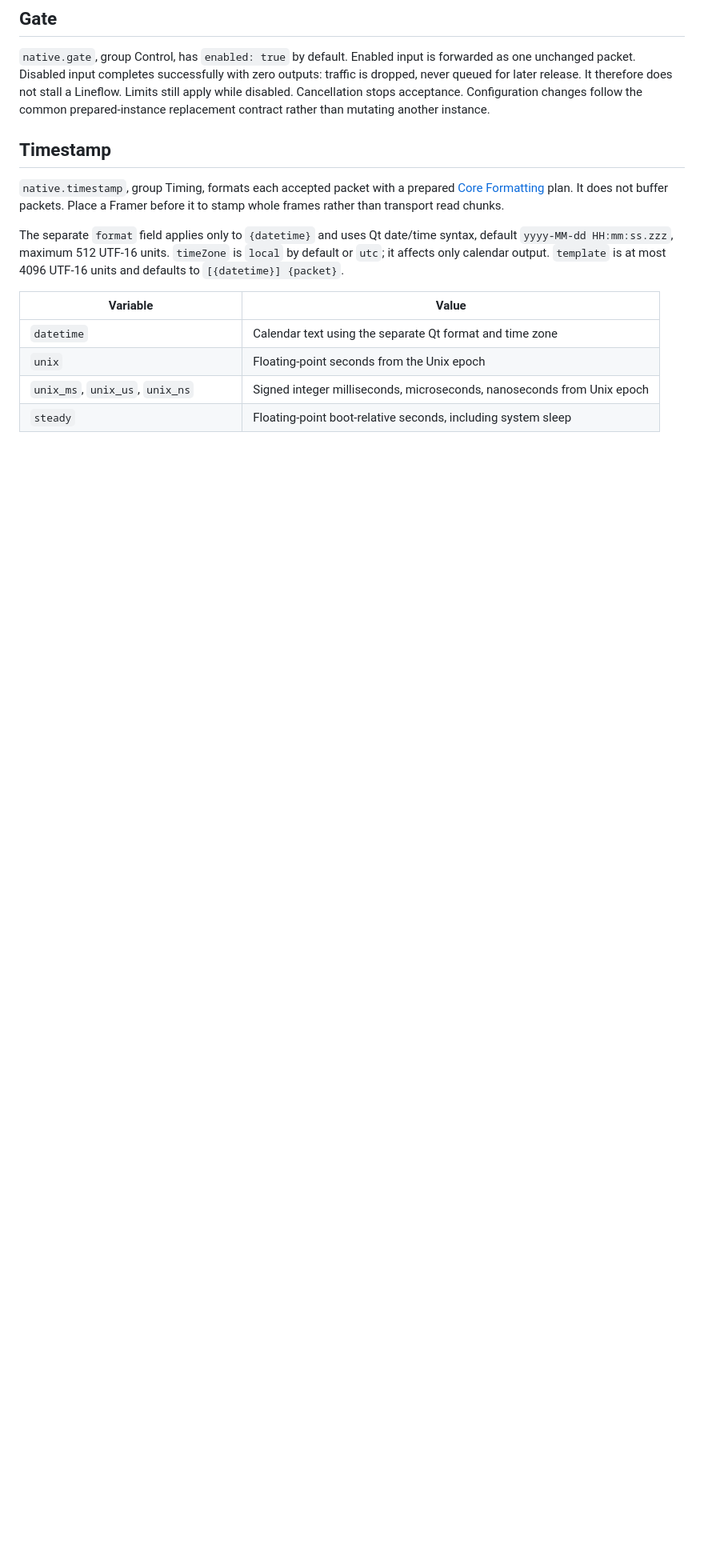
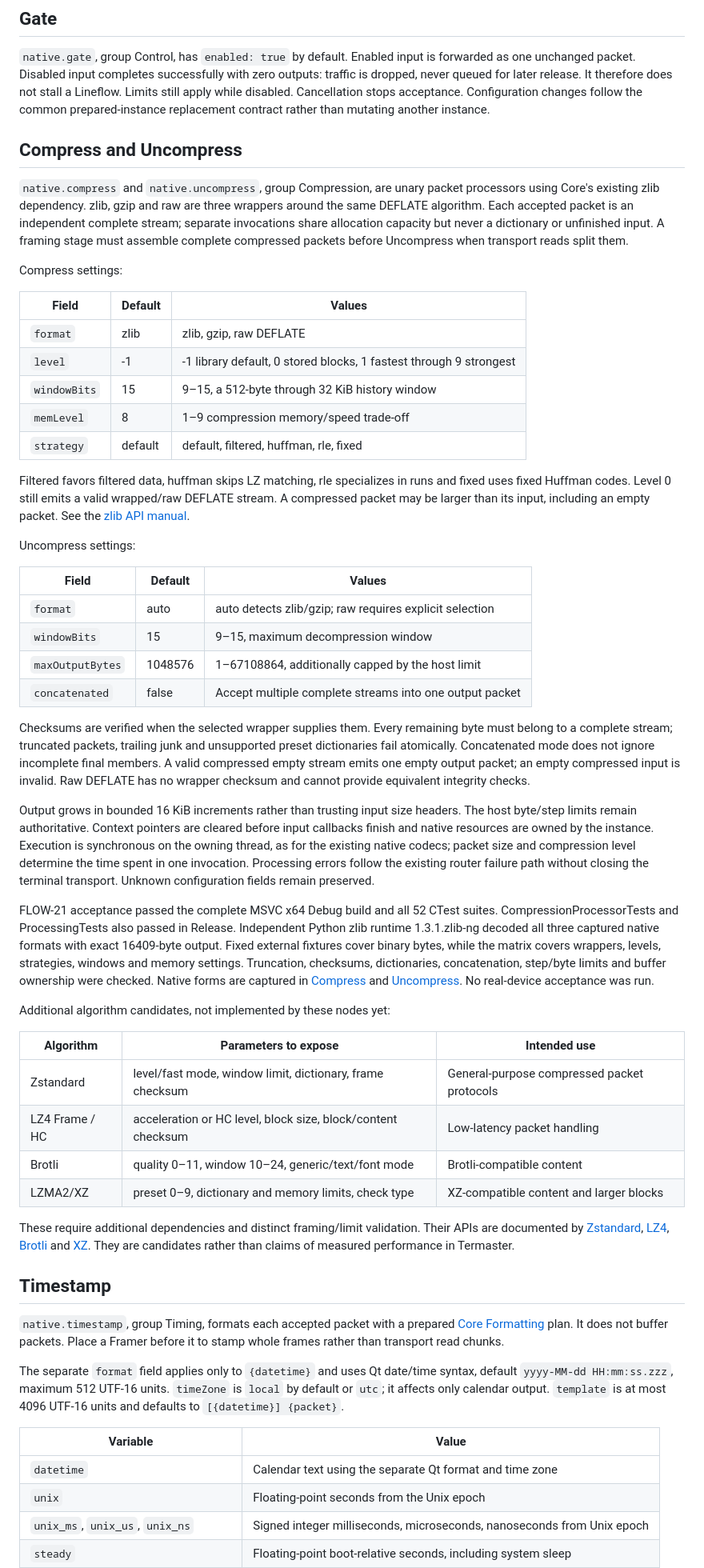
Before and after one commit to Octaviarius/TermMaster, a Markdown page: docs/processing-nodes.md, the part around one of its changes. Shown at 80% size. GitHub-like rendering; blank space fills up the shorter version.

Commit message:
Processing: add configurable packet compression nodes

```diff
--- a/docs/processing-nodes.md
+++ b/docs/processing-nodes.md
@@ -35,6 +35,79 @@ completes successfully with zero outputs: traffic is dropped, never queued for
 later release. It therefore does not stall a Lineflow. Limits still apply while
 disabled. Cancellation stops acceptance. Configuration changes follow the common
 prepared-instance replacement contract rather than mutating another instance.
+
+## Compress and Uncompress
+
+`native.compress` and `native.uncompress`, group Compression, are unary packet
+processors using Core's existing zlib dependency. zlib, gzip and raw are three
+wrappers around the same DEFLATE algorithm. Each accepted packet is an independent
+complete stream; separate invocations share allocation capacity but never a
+dictionary or unfinished input. A framing stage must assemble complete compressed
+packets before Uncompress when transport reads split them.
+
+Compress settings:
+
+| Field | Default | Values |
+| --- | --- | --- |
+| `format` | zlib | zlib, gzip, raw DEFLATE |
+| `level` | -1 | -1 library default, 0 stored blocks, 1 fastest through 9 strongest |
+| `windowBits` | 15 | 9–15, a 512-byte through 32 KiB history window |
+| `memLevel` | 8 | 1–9 compression memory/speed trade-off |
+| `strategy` | default | default, filtered, huffman, rle, fixed |
+
+Filtered favors filtered data, huffman skips LZ matching, rle specializes in runs
+and fixed uses fixed Huffman codes. Level 0 still emits a valid wrapped/raw
+DEFLATE stream. A compressed packet may be larger than its input, including an
+empty packet. See the [zlib API manual](https://www.zlib.net/manual.html).
+
+Uncompress settings:
+
+| Field | Default | Values |
+| --- | --- | --- |
+| `format` | auto | auto detects zlib/gzip; raw requires explicit selection |
+| `windowBits` | 15 | 9–15, maximum decompression window |
+| `maxOutputBytes` | 1048576 | 1–67108864, additionally capped by the host limit |
+| `concatenated` | false | Accept multiple complete streams into one output packet |
+
+Checksums are verified when the selected wrapper supplies them. Every remaining
+byte must belong to a complete stream; truncated packets, trailing junk and
+unsupported preset dictionaries fail atomically. Concatenated mode does not
+ignore incomplete final members. A valid compressed empty stream emits one
+empty output packet; an empty compressed input is invalid. Raw DEFLATE has no
+wrapper checksum and cannot provide equivalent integrity checks.
+
+Output grows in bounded 16 KiB increments rather than trusting input size headers.
+The host byte/step limits remain authoritative. Context pointers are cleared
+before input callbacks finish and native resources are owned by the instance.
+Execution is synchronous on the owning thread, as for the existing native codecs;
+packet size and compression level determine the time spent in one invocation.
+Processing errors follow the existing router failure path without closing the
+terminal transport. Unknown configuration fields remain preserved.
+
+FLOW-21 acceptance passed the complete MSVC x64 Debug build and all 52 CTest
+suites. CompressionProcessorTests and ProcessingTests also passed in Release.
+Independent Python zlib runtime 1.3.1.zlib-ng decoded all three captured native
+formats with exact 16409-byte output. Fixed external fixtures cover binary bytes,
+while the matrix covers wrappers, levels, strategies, windows and memory settings.
+Truncation, checksums, dictionaries, concatenation, step/byte limits and buffer
+ownership were checked. Native forms are captured in
+[Compress](images/compression/Compress.png) and
+[Uncompress](images/compression/Uncompress.png). No real-device acceptance was run.
+
+Additional algorithm candidates, not implemented by these nodes yet:
+
+| Algorithm | Parameters to expose | Intended use |
+| --- | --- | --- |
+| Zstandard | level/fast mode, window limit, dictionary, frame checksum | General-purpose compressed packet protocols |
+| LZ4 Frame / HC | acceleration or HC level, block size, block/content checksum | Low-latency packet handling |
+| Brotli | quality 0–11, window 10–24, generic/text/font mode | Brotli-compatible content |
+| LZMA2/XZ | preset 0–9, dictionary and memory limits, check type | XZ-compatible content and larger blocks |
+
+These require additional dependencies and distinct framing/limit validation.
+Their APIs are documented by [Zstandard](https://github.com/facebook/zstd),
+[LZ4](https://github.com/lz4/lz4), [Brotli](https://www.brotli.org/encode.html)
+and [XZ](https://tukaani.org/xz/man/xz.1.html). They are candidates rather than
+claims of measured performance in Termaster.
 
 ## Timestamp
 
```
Also changed, not shown: other parts of docs/processing-nodes.md (+1 -1 lines), docs/help-system.md (+2 -2 lines), docs/roadmap.md (+9 -0 lines), docs/images/compression/Compress.png (added), docs/images/compression/Uncompress.png (added), 12 other files.
